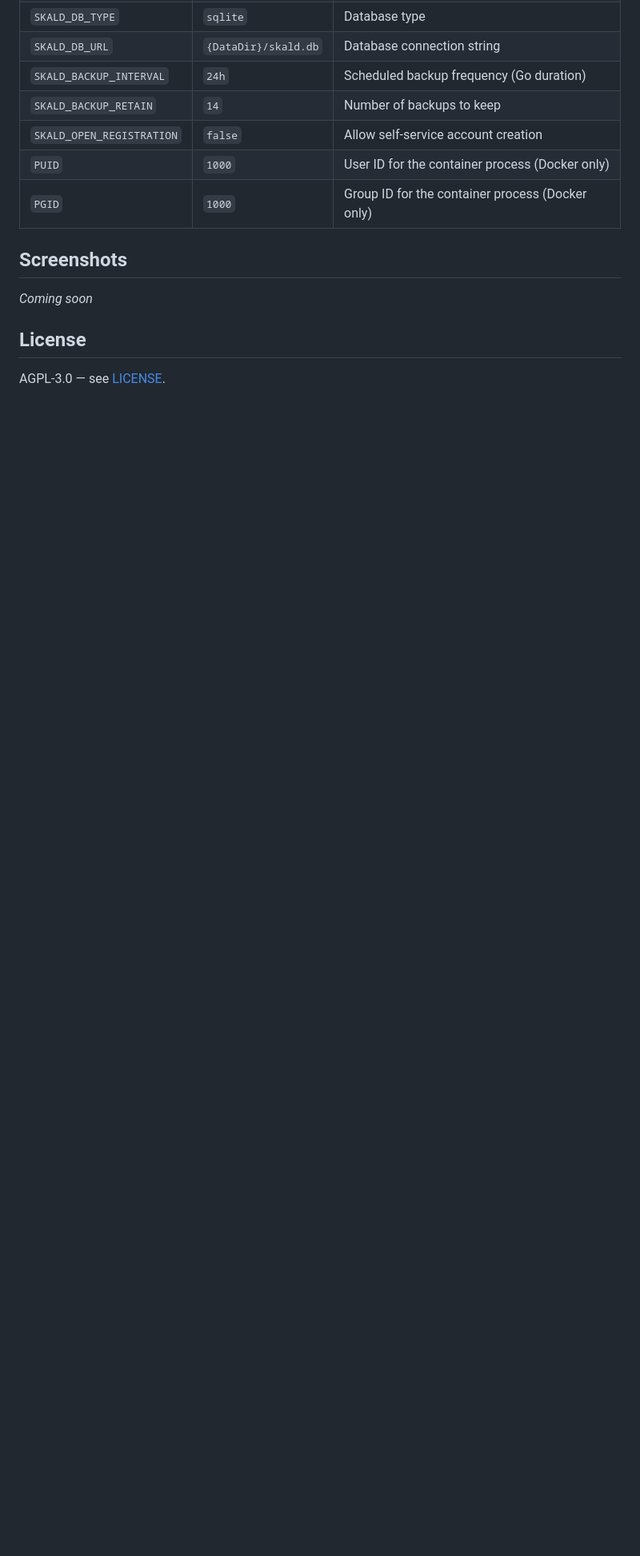
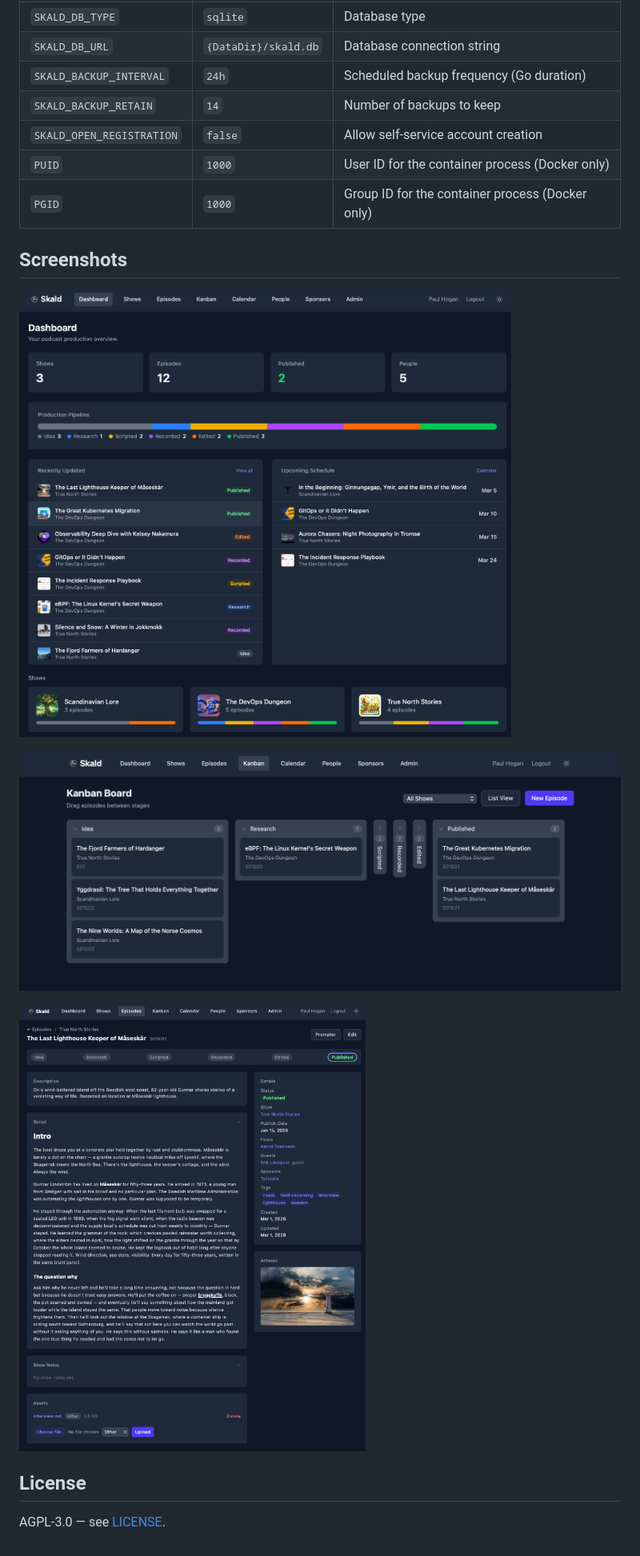
Before and after one commit to skaldfm/skald, a Markdown page: README.md, the part around the change. Shown at 80% size. GitHub-like rendering; pictures changed too: static/images/screenshot-dashboard.png (added), static/images/screenshot-episode.png (added), static/images/screenshot-kanban.png (added); blank space fills up the shorter version.

Commit message:
Add screenshots to README
Dashboard, kanban board, and episode detail screenshots
replacing the "Coming soon" placeholder.

```diff
--- a/README.md
+++ b/README.md
@@ -146,7 +146,11 @@ Configuration can be set via environment variables or an optional `.env` file in
 
 ## Screenshots
 
-*Coming soon*
+![Dashboard](static/images/screenshot-dashboard.png)
+
+![Kanban Board](static/images/screenshot-kanban.png)
+
+![Episode Detail](static/images/screenshot-episode.png)
 
 ## License
 
```
